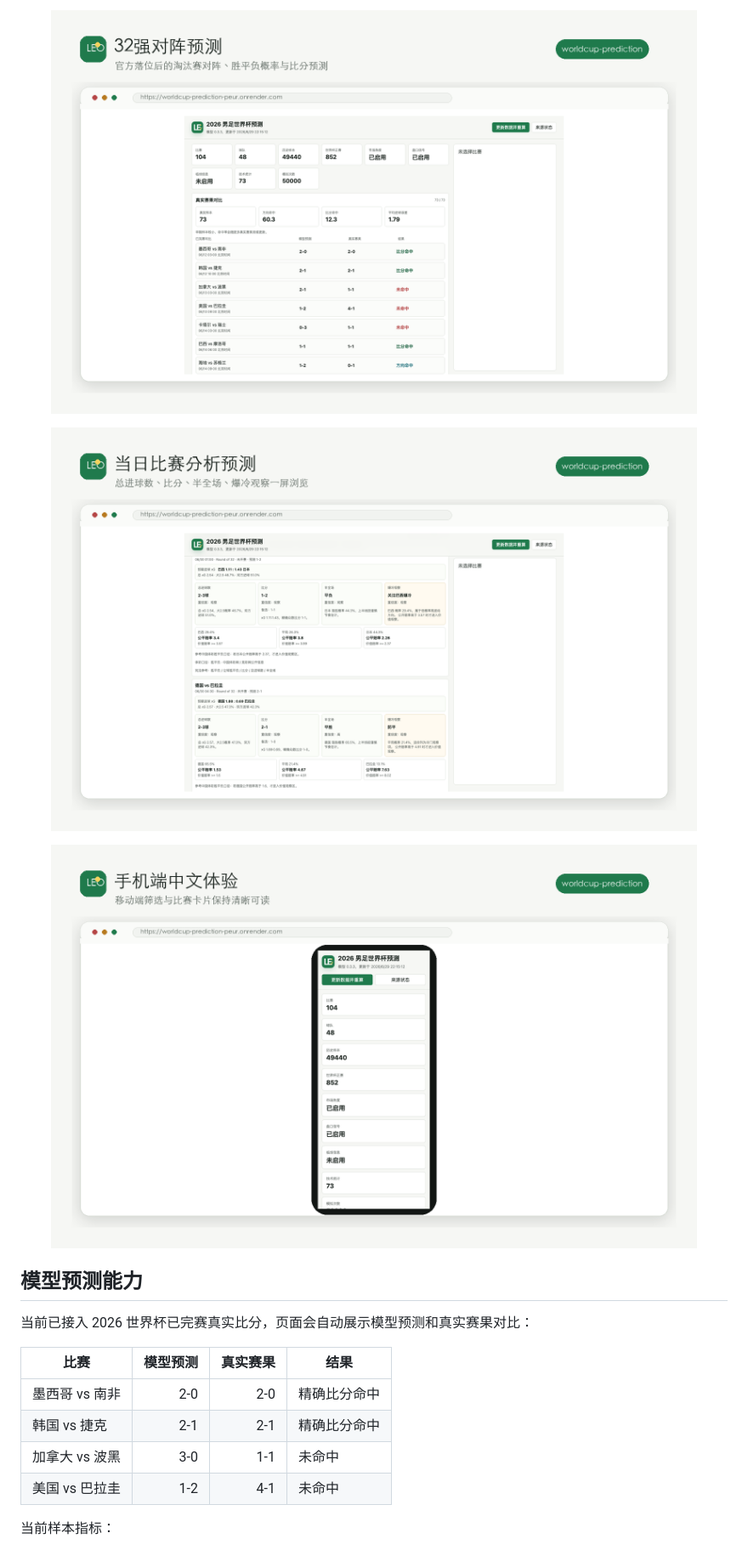
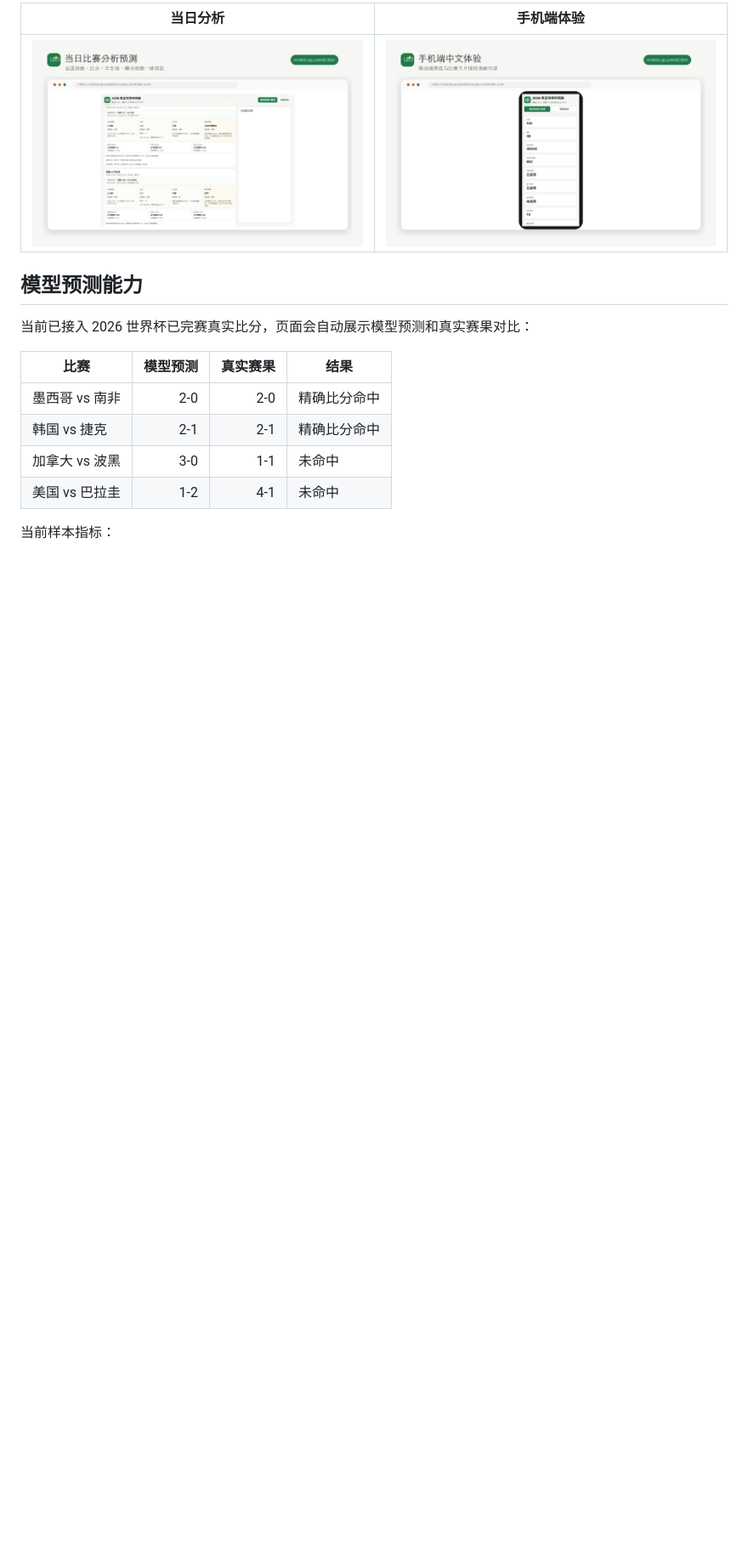
Before and after one commit to leoyoyofiona/worldcup-prediction, a Markdown page: README.md, the part around one of its changes. Shown at 85% size. Rendered like a GitHub page; blank space fills up the shorter version.

Commit message:
Use raw URLs for README gallery

```diff
--- a/README.md
+++ b/README.md
@@ -36,15 +36,7 @@
 
-<p align="center">
-  <img src="docs/ui-gallery/02-round32.png" alt="32强对阵预测" width="760">
-</p>
-
-<p align="center">
-  <img src="docs/ui-gallery/03-daily-analysis.png" alt="当日比赛分析预测" width="760">
-</p>
-
-<p align="center">
-  <img src="docs/ui-gallery/04-mobile.png" alt="手机端中文体验" width="760">
-</p>
+| 当日分析 | 手机端体验 |
+| --- | --- |
+| ![当日比赛分析预测](https://raw.githubusercontent.com/leoyoyofiona/worldcup-prediction/main/docs/ui-gallery/03-daily-analysis.png) | ![手机端中文体验](https://raw.githubusercontent.com/leoyoyofiona/worldcup-prediction/main/docs/ui-gallery/04-mobile.png) |
 
 ## 模型预测能力
 
```
Also changed, not shown: other parts of README.md (+3 -3 lines).
